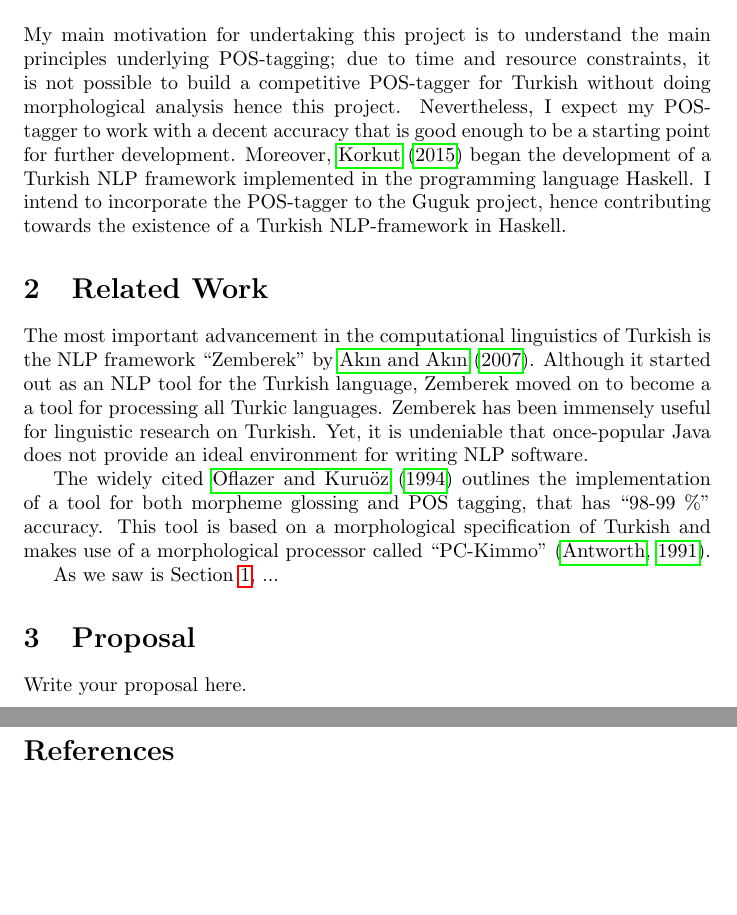
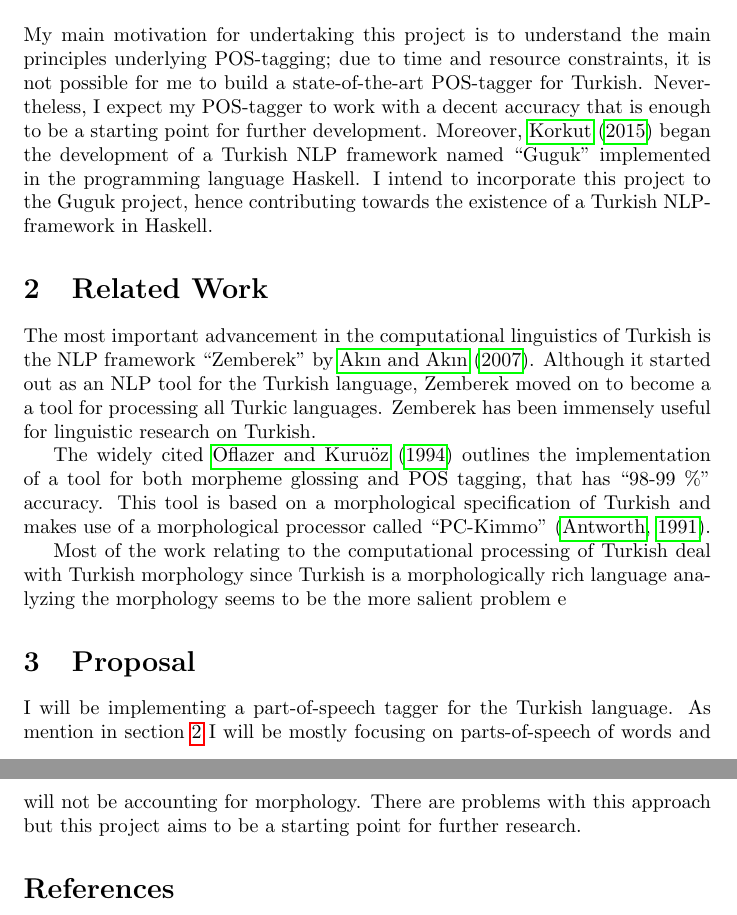
Before and after one commit to ayberkt/turkish-pos-tagger, a LaTeX document (proposal/proposal.tex): two parts of pages 1 and 2 of 2, joined at a grey line, cut so that both start at the same text, the shorter picture padded with empty space. Compiled offline with pdfLaTeX.

Commit message:
Update proposal

```diff
--- a/proposal/proposal.tex
+++ b/proposal/proposal.tex
@@ -13,15 +13,16 @@
 \label{sec:motivation}
 My main motivation for undertaking this project is to understand the main
 principles underlying POS-tagging; due to time and resource constraints, it is
-not possible to build a competitive POS-tagger for Turkish without doing
-morphological analysis hence this project. Nevertheless, I expect my POS-tagger
-to work with a decent accuracy that is good enough to be a starting point for
+not possible for me to build a state-of-the-art POS-tagger for
+Turkish. Nevertheless, I expect my POS-tagger
+to work with a decent accuracy that is enough to be a starting point for
 further development. Moreover, \citet{Korkut2015} began the development of a
-Turkish NLP framework implemented in the programming language Haskell. I intend
-to incorporate the POS-tagger to the Guguk project, hence contributing towards
+Turkish NLP framework named ``Guguk'' implemented in the programming language Haskell. I intend
+to incorporate this project to the Guguk project, hence contributing towards
 the existence of a Turkish NLP-framework in Haskell.
 
 \section{Related Work}
+\label{sec:related_work}
 
 % Briefly survey the most salient prior work that relates to the problem you wish
 % to solve. This section should cite relevant sources. This section should be at
@@ -30,23 +31,22 @@ The most important advancement in the computational linguistics of Turkish is
 the NLP framework ``Zemberek'' by \citet{akin2007zemberek}. Although it started
 out as an NLP tool for the Turkish language, Zemberek moved on to become a
 a tool for processing all Turkic languages. Zemberek has been immensely useful
-for linguistic research on Turkish. Yet, it is undeniable that once-popular
-Java does not provide an ideal environment for writing NLP software.
+for linguistic research on Turkish.
 
 The widely cited \citet{oflazer1994tagging} outlines the implementation of a
 tool for both morpheme glossing and POS tagging, that has ``98-99 \%'' accuracy. This
 tool is based on a morphological specification of Turkish and makes use of a
 morphological processor called ``PC-Kimmo'' \citep{antworth1991pc}.
 
-As we saw is Section \ref{sec:motivation}, ...
-%
-% For example:
-%
-
+Most of the work relating to the computational processing of Turkish deal with
+Turkish morphology since Turkish is a morphologically rich language analyzing
+the morphology seems to be the more salient problem e
 \section{Proposal}
 
-Write your proposal here.
-
+I will be implementing a part-of-speech tagger for the Turkish language. As
+mention in section~\ref{sec:related_work} I will be mostly focusing on parts-of-speech
+of words and will not be accounting for morphology. There are problems with this
+approach but this project aims to be a starting point for further research.
 
 \bibliographystyle{apalike}
 \bibliography{your_bibliography}
```
